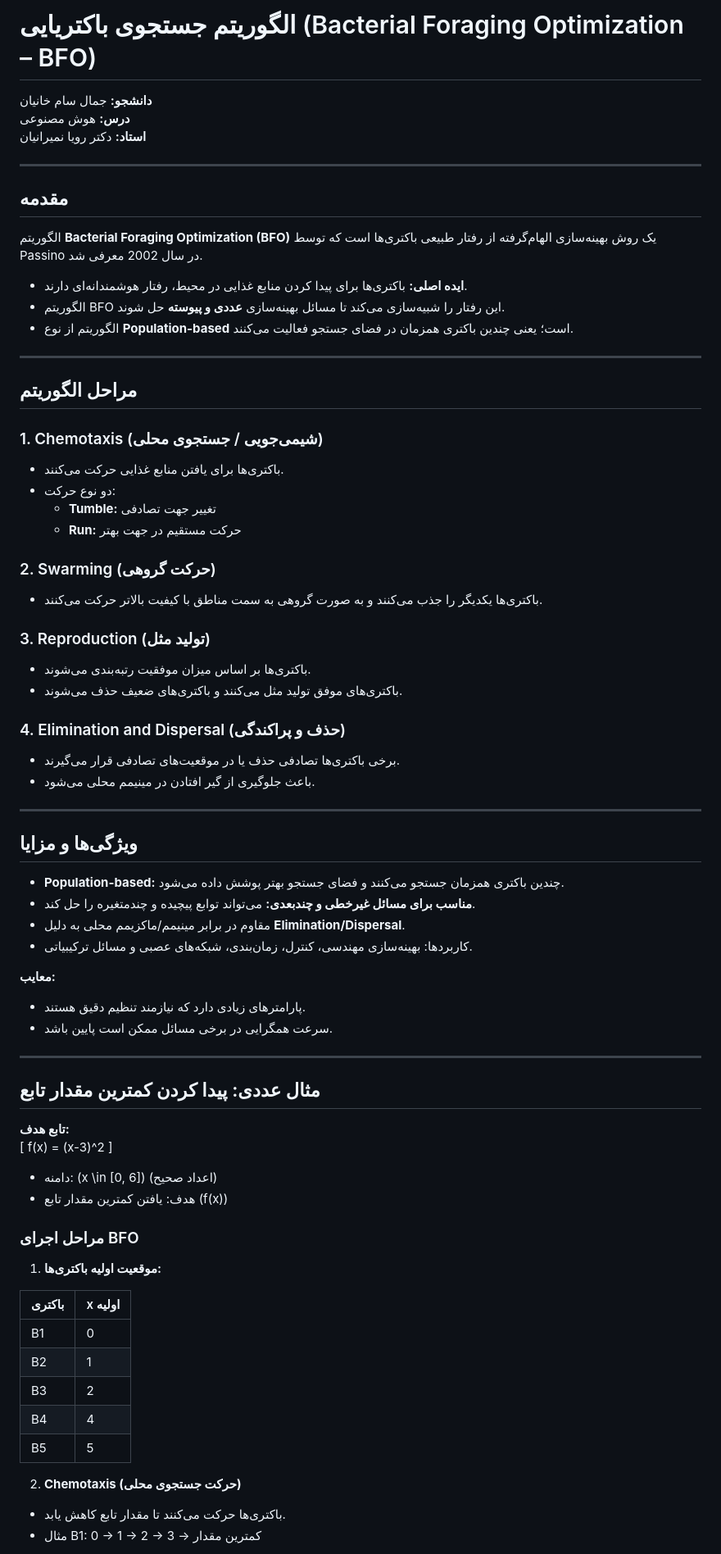
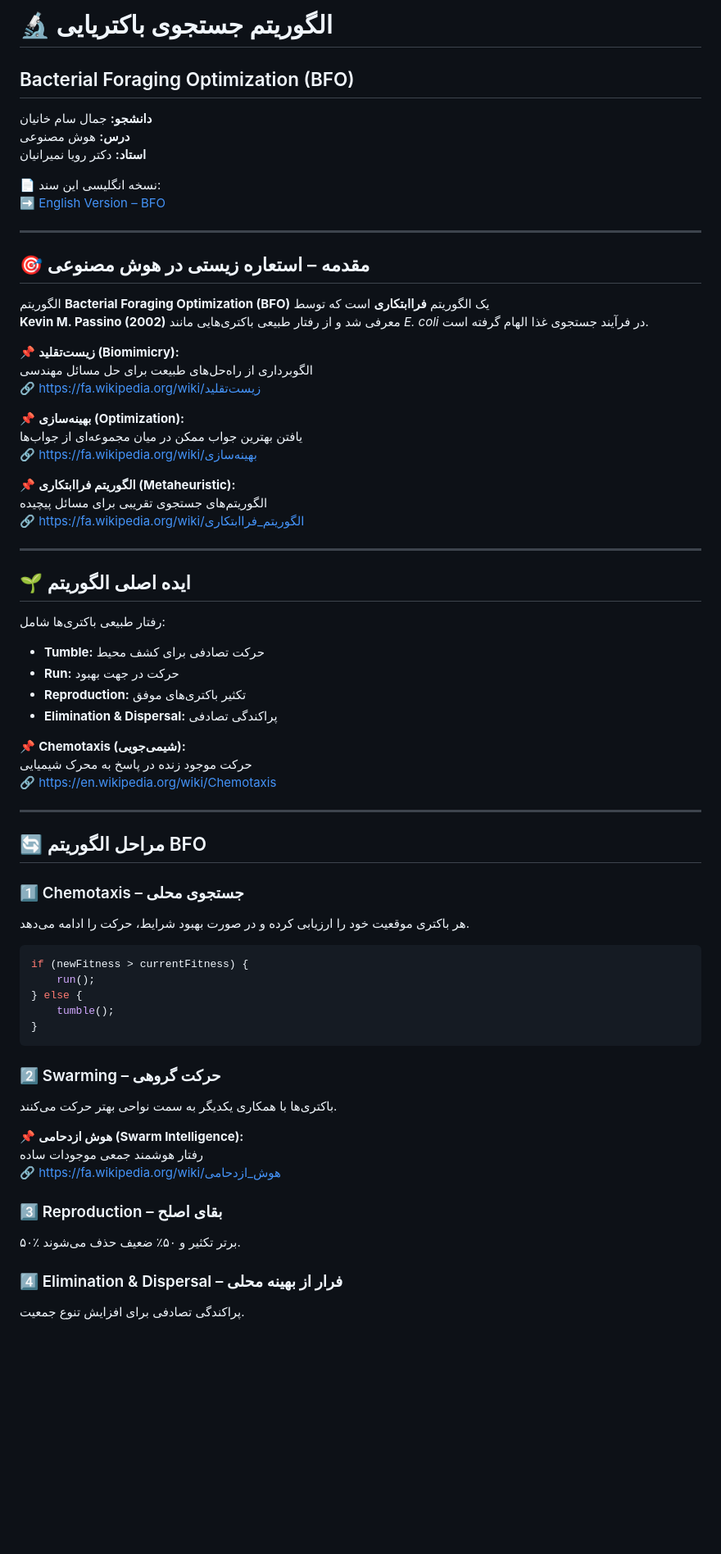
Before and after one commit to samkhanian/BFO_Algorithm, a Markdown page: README_FA.md, the part around one of its changes. Shown at 82% size. GitHub-like rendering; blank space fills up the shorter version.

````diff
--- a/README_FA.md
+++ b/README_FA.md
@@ -1,76 +1,70 @@
-# الگوریتم جستجوی باکتریایی (Bacterial Foraging Optimization – BFO)
+# 🔬 الگوریتم جستجوی باکتریایی
+## Bacterial Foraging Optimization (BFO)
 
 **دانشجو:** جمال سام خانیان
 **درس:** هوش مصنوعی
 **استاد:** دکتر رویا نمیرانیان
 
----
-
-## مقدمه
-الگوریتم **Bacterial Foraging Optimization (BFO)** یک روش بهینه‌سازی الهام‌گرفته از رفتار طبیعی باکتری‌ها است که توسط Passino در سال 2002 معرفی شد.
-
-- **ایده اصلی:** باکتری‌ها برای پیدا کردن منابع غذایی در محیط، رفتار هوشمندانه‌ای دارند.
-- الگوریتم BFO این رفتار را شبیه‌سازی می‌کند تا مسائل بهینه‌سازی **عددی و پیوسته** حل شوند.
-- الگوریتم از نوع **Population-based** است؛ یعنی چندین باکتری همزمان در فضای جستجو فعالیت می‌کنند.
+📄 نسخه انگلیسی این سند:
+➡️ [English Version – BFO](sandbox:/mnt/data/BFO_EN_FULL.md)
 
 ---
 
-## مراحل الگوریتم
+## 🎯 مقدمه – استعاره زیستی در هوش مصنوعی
+الگوریتم **Bacterial Foraging Optimization (BFO)** یک الگوریتم **فراابتکاری** است که توسط
+**Kevin M. Passino (2002)** معرفی شد و از رفتار طبیعی باکتری‌هایی مانند *E. coli* در فرآیند جستجوی غذا الهام گرفته است.
 
-### 1. Chemotaxis (شیمی‌جویی / جستجوی محلی)
-- باکتری‌ها برای یافتن منابع غذایی حرکت می‌کنند.
-- دو نوع حرکت:
-  - **Tumble:** تغییر جهت تصادفی
-  - **Run:** حرکت مستقیم در جهت بهتر
+📌 **زیست‌تقلید (Biomimicry):**
+الگوبرداری از راه‌حل‌های طبیعت برای حل مسائل مهندسی
+🔗 https://fa.wikipedia.org/wiki/زیست‌تقلید
 
-### 2. Swarming (حرکت گروهی)
-- باکتری‌ها یکدیگر را جذب می‌کنند و به صورت گروهی به سمت مناطق با کیفیت بالاتر حرکت می‌کنند.
+📌 **بهینه‌سازی (Optimization):**
+یافتن بهترین جواب ممکن در میان مجموعه‌ای از جواب‌ها
+🔗 https://fa.wikipedia.org/wiki/بهینه‌سازی
 
-### 3. Reproduction (تولید مثل)
-- باکتری‌ها بر اساس میزان موفقیت رتبه‌بندی می‌شوند.
-- باکتری‌های موفق تولید مثل می‌کنند و باکتری‌های ضعیف حذف می‌شوند.
-
-### 4. Elimination and Dispersal (حذف و پراکندگی)
-- برخی باکتری‌ها تصادفی حذف یا در موقعیت‌های تصادفی قرار می‌گیرند.
-- باعث جلوگیری از گیر افتادن در مینیمم محلی می‌شود.
+📌 **الگوریتم فراابتکاری (Metaheuristic):**
+الگوریتم‌های جستجوی تقریبی برای مسائل پیچیده
+🔗 https://fa.wikipedia.org/wiki/الگوریتم_فراابتکاری
 
 ---
 
-## ویژگی‌ها و مزایا
-- **Population-based:** چندین باکتری همزمان جستجو می‌کنند و فضای جستجو بهتر پوشش داده می‌شود.
-- **مناسب برای مسائل غیرخطی و چندبعدی:** می‌تواند توابع پیچیده و چندمتغیره را حل کند.
-- مقاوم در برابر مینیمم/ماکزیمم محلی به دلیل **Elimination/Dispersal**.
-- کاربردها: بهینه‌سازی مهندسی، کنترل، زمان‌بندی، شبکه‌های عصبی و مسائل ترکیبیاتی.
+## 🌱 ایده اصلی الگوریتم
+رفتار طبیعی باکتری‌ها شامل:
 
-**معایب:**
-- پارامترهای زیادی دارد که نیازمند تنظیم دقیق هستند.
-- سرعت همگرایی در برخی مسائل ممکن است پایین باشد.
+- **Tumble:** حرکت تصادفی برای کشف محیط
+- **Run:** حرکت در جهت بهبود
+- **Reproduction:** تکثیر باکتری‌های موفق
+- **Elimination & Dispersal:** پراکندگی تصادفی
+
+📌 **Chemotaxis (شیمی‌جویی):**
+حرکت موجود زنده در پاسخ به محرک شیمیایی
+🔗 https://en.wikipedia.org/wiki/Chemotaxis
 
 ---
 
-## مثال عددی: پیدا کردن کمترین مقدار تابع
+## 🔄 مراحل الگوریتم BFO
 
-**تابع هدف:**
-\[
-f(x) = (x-3)^2
-\]
+### 1️⃣ Chemotaxis – جستجوی محلی
+هر باکتری موقعیت خود را ارزیابی کرده و در صورت بهبود شرایط، حرکت را ادامه می‌دهد.
 
-- دامنه: \(x \in [0, 6]\) (اعداد صحیح)
-- هدف: یافتن کمترین مقدار تابع \(f(x)\)
+```javascript
+if (newFitness > currentFitness) {
+    run();
+} else {
+    tumble();
+}
+```
 
-### مراحل اجرای BFO
+### 2️⃣ Swarming – حرکت گروهی
+باکتری‌ها با همکاری یکدیگر به سمت نواحی بهتر حرکت می‌کنند.
 
-1. **موقعیت اولیه باکتری‌ها:**
+📌 **هوش ازدحامی (Swarm Intelligence):**
+رفتار هوشمند جمعی موجودات ساده
+🔗 https://fa.wikipedia.org/wiki/هوش_ازدحامی
 
-| باکتری | x اولیه |
-|---------|---------|
-| B1      | 0       |
-| B2      | 1       |
-| B3      | 2       |
-| B4      | 4       |
-| B5      | 5       |
+### 3️⃣ Reproduction – بقای اصلح
+۵۰٪ برتر تکثیر و ۵۰٪ ضعیف حذف می‌شوند.
 
-2. **Chemotaxis (حرکت جستجوی محلی)**
-- باکتری‌ها حرکت می‌کنند تا مقدار تابع کاهش یابد.
-- مثال B1: 0 → 1 → 2 → 3 → کمترین مقدار
+### 4️⃣ Elimination & Dispersal – فرار از بهینه محلی
+پراکندگی تصادفی برای افزایش تنوع جمعیت.
 
````
Also changed, not shown: other parts of README_FA.md (+59 -14 lines).
